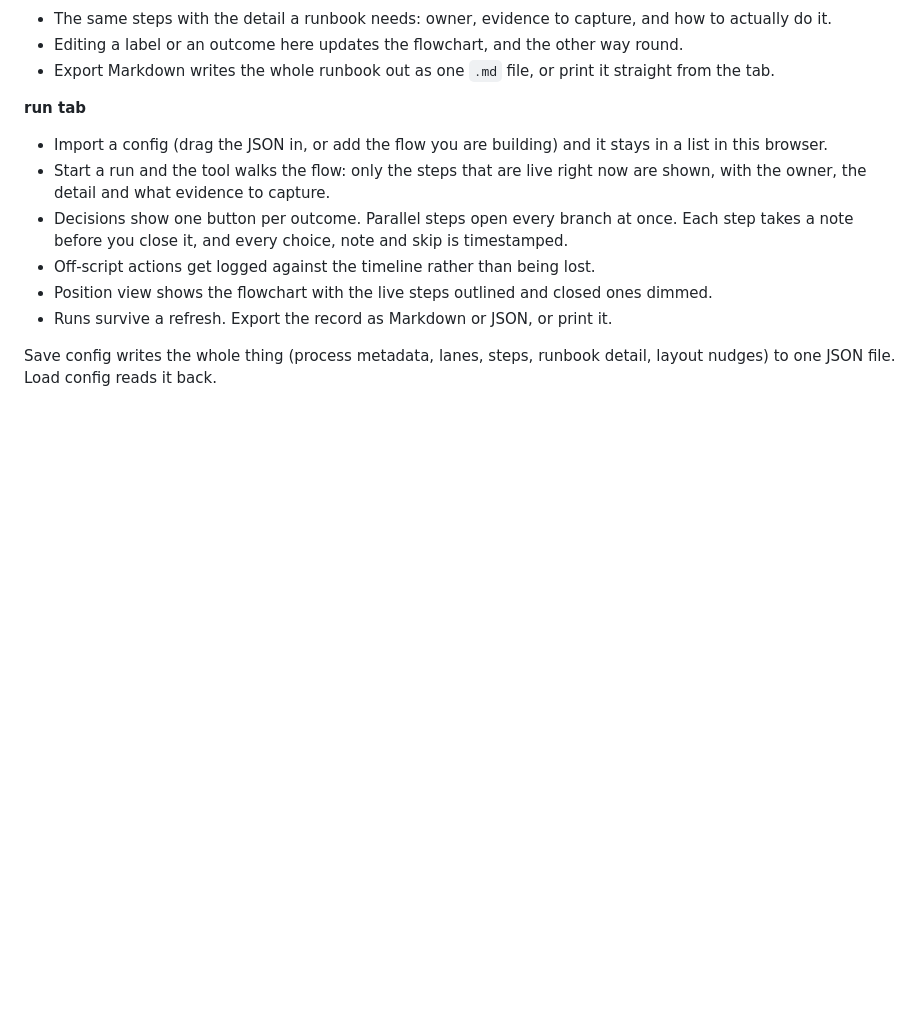
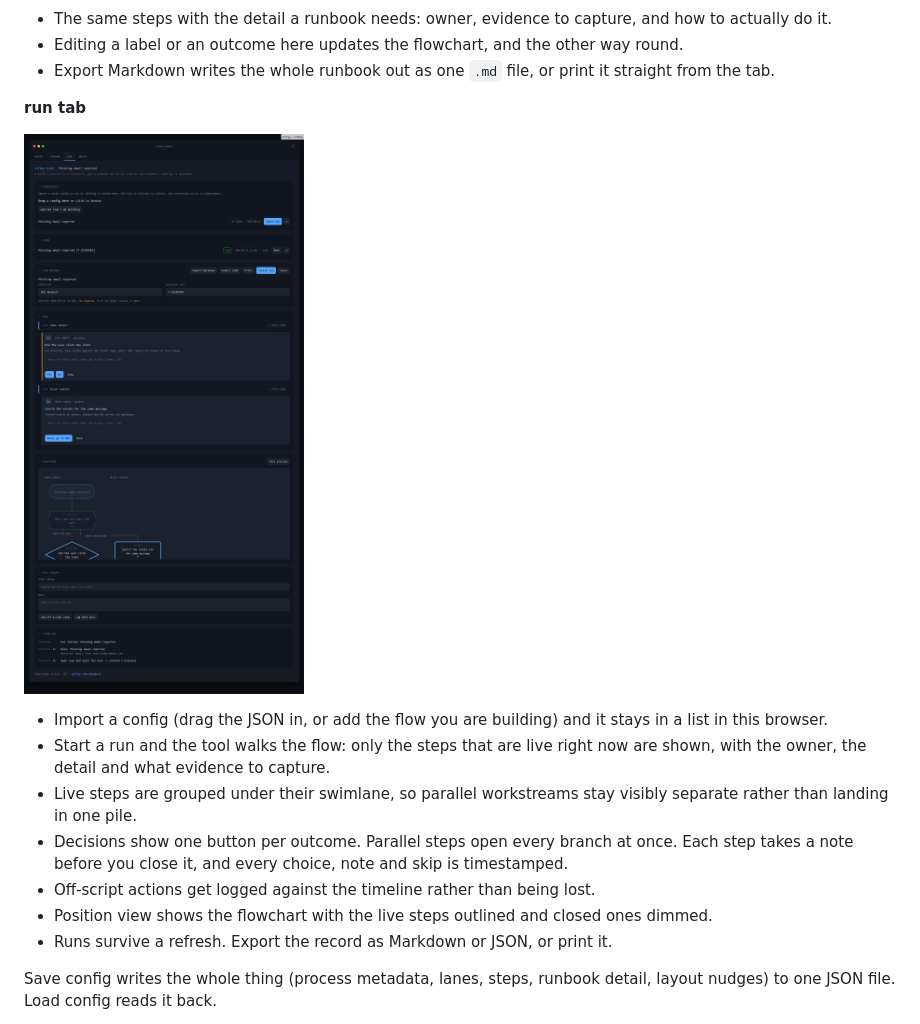
Before and after one commit to shanemc92/flow-state, a Markdown page: README.md, the part around the change printed below. Drawn GitHub-style; pictures changed too: docs/screenshot-run.png (added); blank space fills up the shorter version.

```diff
--- a/README.md
+++ b/README.md
@@ -19,9 +27,14 @@ no dependencies, no network calls. Open it from disk or serve it as a static pag
 - Export Markdown writes the whole runbook out as one `.md` file, or print it straight from the tab.
 
 **run tab**
+
+![screenshot-run](docs/screenshot-run.png)
+
 - Import a config (drag the JSON in, or add the flow you are building) and it stays in a list in this browser.
 - Start a run and the tool walks the flow: only the steps that are live right now are shown, with the owner,
   the detail and what evidence to capture.
+- Live steps are grouped under their swimlane, so parallel workstreams stay visibly separate rather than
+  landing in one pile.
 - Decisions show one button per outcome. Parallel steps open every branch at once. Each step takes a note
   before you close it, and every choice, note and skip is timestamped.
 - Off-script actions get logged against the timeline rather than being lost.
```
Also changed, not shown: other parts of README.md (+9 -1 lines), docs/screenshot-build.png (added), docs/screenshot-runbook.png (added), 1 other file.
